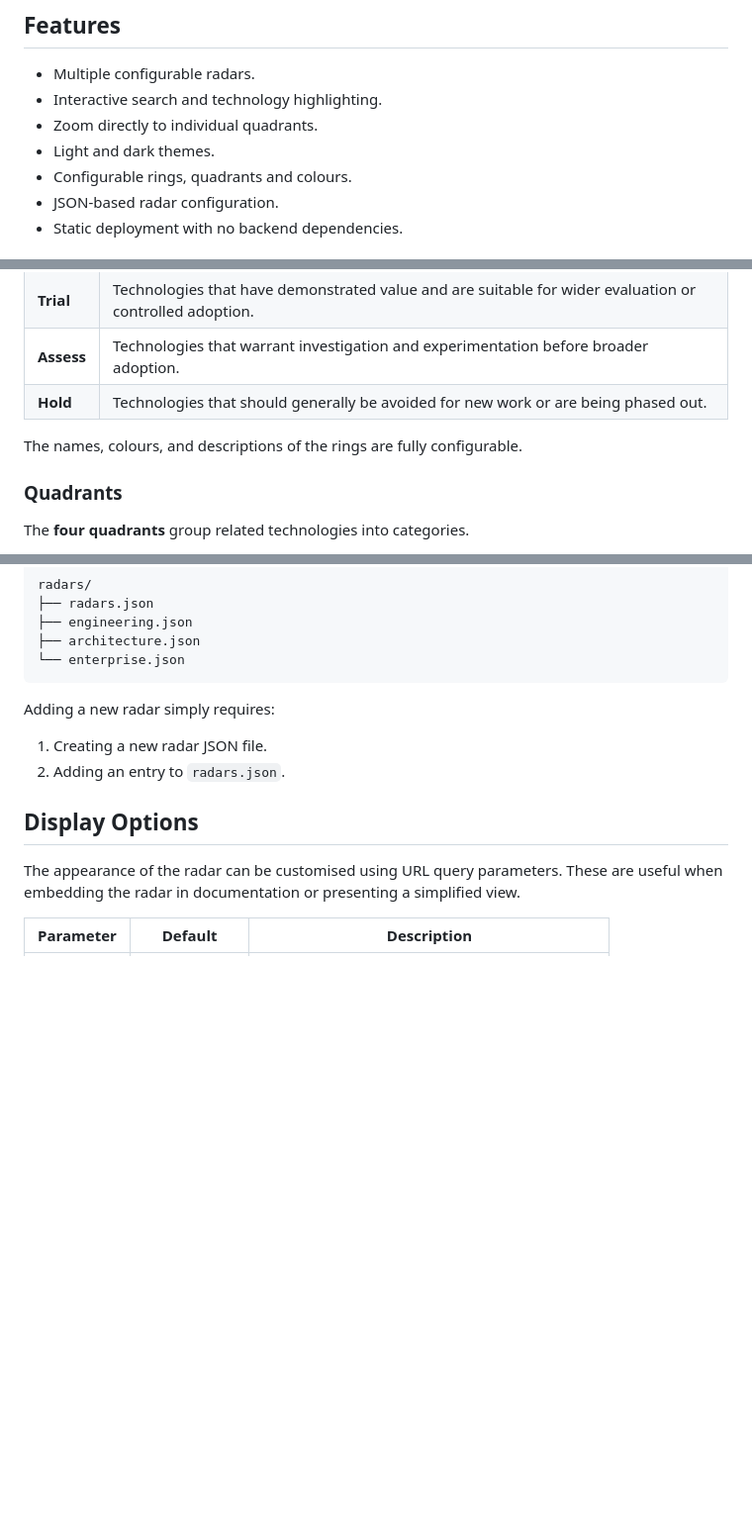
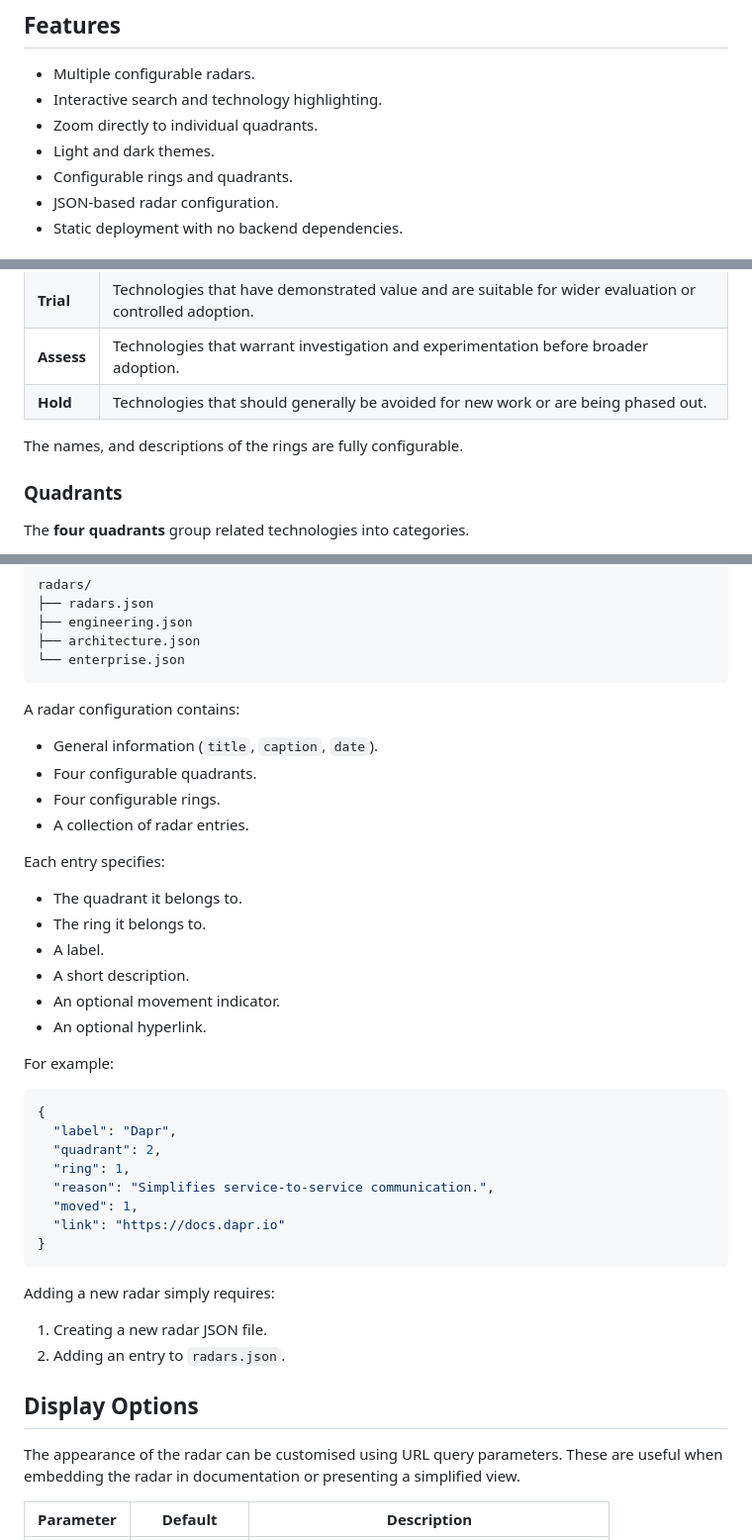
Before and after one commit to carlstokes/tech-radar, a Markdown page: README.md, 3 parts joined by grey strips. Shown at 99% size. Drawn GitHub-style; blank space fills up the shorter version.

Commit message:
enhanced readme

````diff
--- a/README.md
+++ b/README.md
@@ -23,7 +23,7 @@ Technology Radars are commonly used to:
 - Interactive search and technology highlighting.
 - Zoom directly to individual quadrants.
 - Light and dark themes.
-- Configurable rings, quadrants and colours.
+- Configurable rings and quadrants.
 - JSON-based radar configuration.
 - Static deployment with no backend dependencies.
 
@@ -44,7 +44,7 @@ A common set of rings is:
 | **Assess** | Technologies that warrant investigation and experimentation before broader adoption. |
 | **Hold** | Technologies that should generally be avoided for new work or are being phased out. |
 
-The names, colours, and descriptions of the rings are fully configurable.
+The names, and descriptions of the rings are fully configurable.
 
 ### Quadrants
 The **four quadrants** group related technologies into categories.
@@ -84,6 +84,34 @@ radars/
 ├── engineering.json
 ├── architecture.json
 └── enterprise.json
+```
+A radar configuration contains:
+
+- General information (`title`, `caption`, `date`).
+- Four configurable quadrants.
+- Four configurable rings.
+- A collection of radar entries.
+
+Each entry specifies:
+
+- The quadrant it belongs to.
+- The ring it belongs to.
+- A label.
+- A short description.
+- An optional movement indicator.
+- An optional hyperlink.
+
+For example:
+
+```json
+{
+  "label": "Dapr",
+  "quadrant": 2,
+  "ring": 1,
+  "reason": "Simplifies service-to-service communication.",
+  "moved": 1,
+  "link": "https://docs.dapr.io"
+}
 ```
 
 Adding a new radar simply requires:
````
